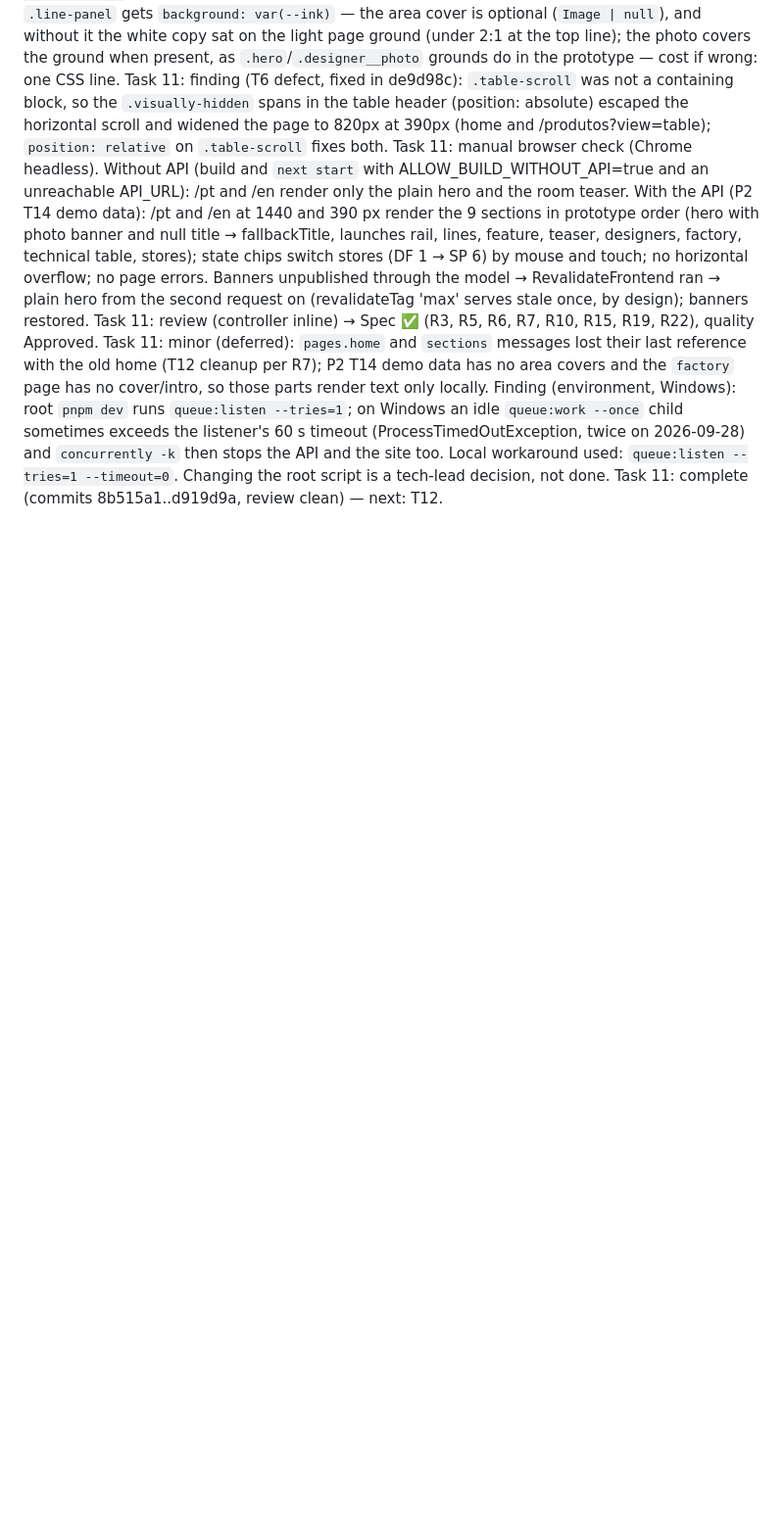
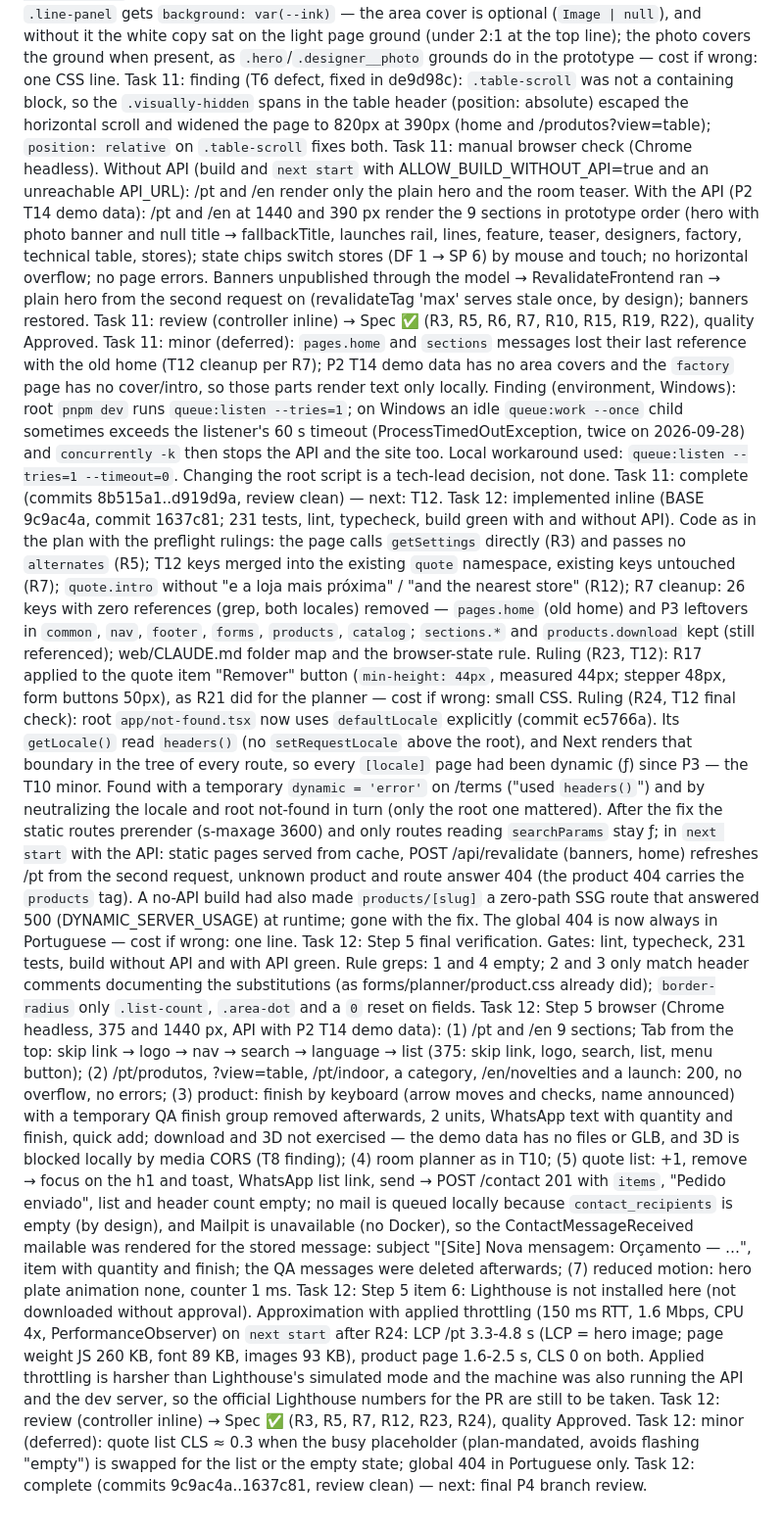
Before and after one commit to PPP-Group/Franccino, a Markdown page: docs/handoff/p4-web-paginas-ledger.md, the part around the change. Shown at 98% size. Drawn GitHub-style; blank space fills up the shorter version.

Commit message:
docs: registra a P4 T12 e a verificacao final no ledger
Co-Authored-By: Claude Opus 5.5 <noreply@anthropic.com>

```diff
--- a/docs/handoff/p4-web-paginas-ledger.md
+++ b/docs/handoff/p4-web-paginas-ledger.md
@@ -87,3 +87,12 @@ Task 11: review (controller inline) → Spec ✅ (R3, R5, R6, R7, R10, R15, R19,
 Task 11: minor (deferred): `pages.home` and `sections` messages lost their last reference with the old home (T12 cleanup per R7); P2 T14 demo data has no area covers and the `factory` page has no cover/intro, so those parts render text only locally.
 Finding (environment, Windows): root `pnpm dev` runs `queue:listen --tries=1`; on Windows an idle `queue:work --once` child sometimes exceeds the listener's 60 s timeout (ProcessTimedOutException, twice on 2026-09-28) and `concurrently -k` then stops the API and the site too. Local workaround used: `queue:listen --tries=1 --timeout=0`. Changing the root script is a tech-lead decision, not done.
 Task 11: complete (commits 8b515a1..d919d9a, review clean) — next: T12.
+Task 12: implemented inline (BASE 9c9ac4a, commit 1637c81; 231 tests, lint, typecheck, build green with and without API). Code as in the plan with the preflight rulings: the page calls `getSettings` directly (R3) and passes no `alternates` (R5); T12 keys merged into the existing `quote` namespace, existing keys untouched (R7); `quote.intro` without "e a loja mais próxima" / "and the nearest store" (R12); R7 cleanup: 26 keys with zero references (grep, both locales) removed — `pages.home` (old home) and P3 leftovers in `common`, `nav`, `footer`, `forms`, `products`, `catalog`; `sections.*` and `products.download` kept (still referenced); web/CLAUDE.md folder map and the browser-state rule.
+Ruling (R23, T12): R17 applied to the quote item "Remover" button (`min-height: 44px`, measured 44px; stepper 48px, form buttons 50px), as R21 did for the planner — cost if wrong: small CSS.
+Ruling (R24, T12 final check): root `app/not-found.tsx` now uses `defaultLocale` explicitly (commit ec5766a). Its `getLocale()` read `headers()` (no `setRequestLocale` above the root), and Next renders that boundary in the tree of every route, so every `[locale]` page had been dynamic (ƒ) since P3 — the T10 minor. Found with a temporary `dynamic = 'error'` on /terms ("used `headers()`") and by neutralizing the locale and root not-found in turn (only the root one mattered). After the fix the static routes prerender (s-maxage 3600) and only routes reading `searchParams` stay ƒ; in `next start` with the API: static pages served from cache, POST /api/revalidate (banners, home) refreshes /pt from the second request, unknown product and route answer 404 (the product 404 carries the `products` tag). A no-API build had also made `products/[slug]` a zero-path SSG route that answered 500 (DYNAMIC_SERVER_USAGE) at runtime; gone with the fix. The global 404 is now always in Portuguese — cost if wrong: one line.
+Task 12: Step 5 final verification. Gates: lint, typecheck, 231 tests, build without API and with API green. Rule greps: 1 and 4 empty; 2 and 3 only match header comments documenting the substitutions (as forms/planner/product.css already did); `border-radius` only `.list-count`, `.area-dot` and a `0` reset on fields.
+Task 12: Step 5 browser (Chrome headless, 375 and 1440 px, API with P2 T14 demo data): (1) /pt and /en 9 sections; Tab from the top: skip link → logo → nav → search → language → list (375: skip link, logo, search, list, menu button); (2) /pt/produtos, ?view=table, /pt/indoor, a category, /en/novelties and a launch: 200, no overflow, no errors; (3) product: finish by keyboard (arrow moves and checks, name announced) with a temporary QA finish group removed afterwards, 2 units, WhatsApp text with quantity and finish, quick add; download and 3D not exercised — the demo data has no files or GLB, and 3D is blocked locally by media CORS (T8 finding); (4) room planner as in T10; (5) quote list: +1, remove → focus on the h1 and toast, WhatsApp list link, send → POST /contact 201 with `items`, "Pedido enviado", list and header count empty; no mail is queued locally because `contact_recipients` is empty (by design), and Mailpit is unavailable (no Docker), so the ContactMessageReceived mailable was rendered for the stored message: subject "[Site] Nova mensagem: Orçamento — …", item with quantity and finish; the QA messages were deleted afterwards; (7) reduced motion: hero plate animation none, counter 1 ms.
+Task 12: Step 5 item 6: Lighthouse is not installed here (not downloaded without approval). Approximation with applied throttling (150 ms RTT, 1.6 Mbps, CPU 4x, PerformanceObserver) on `next start` after R24: LCP /pt 3.3-4.8 s (LCP = hero image; page weight JS 260 KB, font 89 KB, images 93 KB), product page 1.6-2.5 s, CLS 0 on both. Applied throttling is harsher than Lighthouse's simulated mode and the machine was also running the API and the dev server, so the official Lighthouse numbers for the PR are still to be taken.
+Task 12: review (controller inline) → Spec ✅ (R3, R5, R7, R12, R23, R24), quality Approved.
+Task 12: minor (deferred): quote list CLS ≈ 0.3 when the busy placeholder (plan-mandated, avoids flashing "empty") is swapped for the list or the empty state; global 404 in Portuguese only.
+Task 12: complete (commits 9c9ac4a..1637c81, review clean) — next: final P4 branch review.
```
